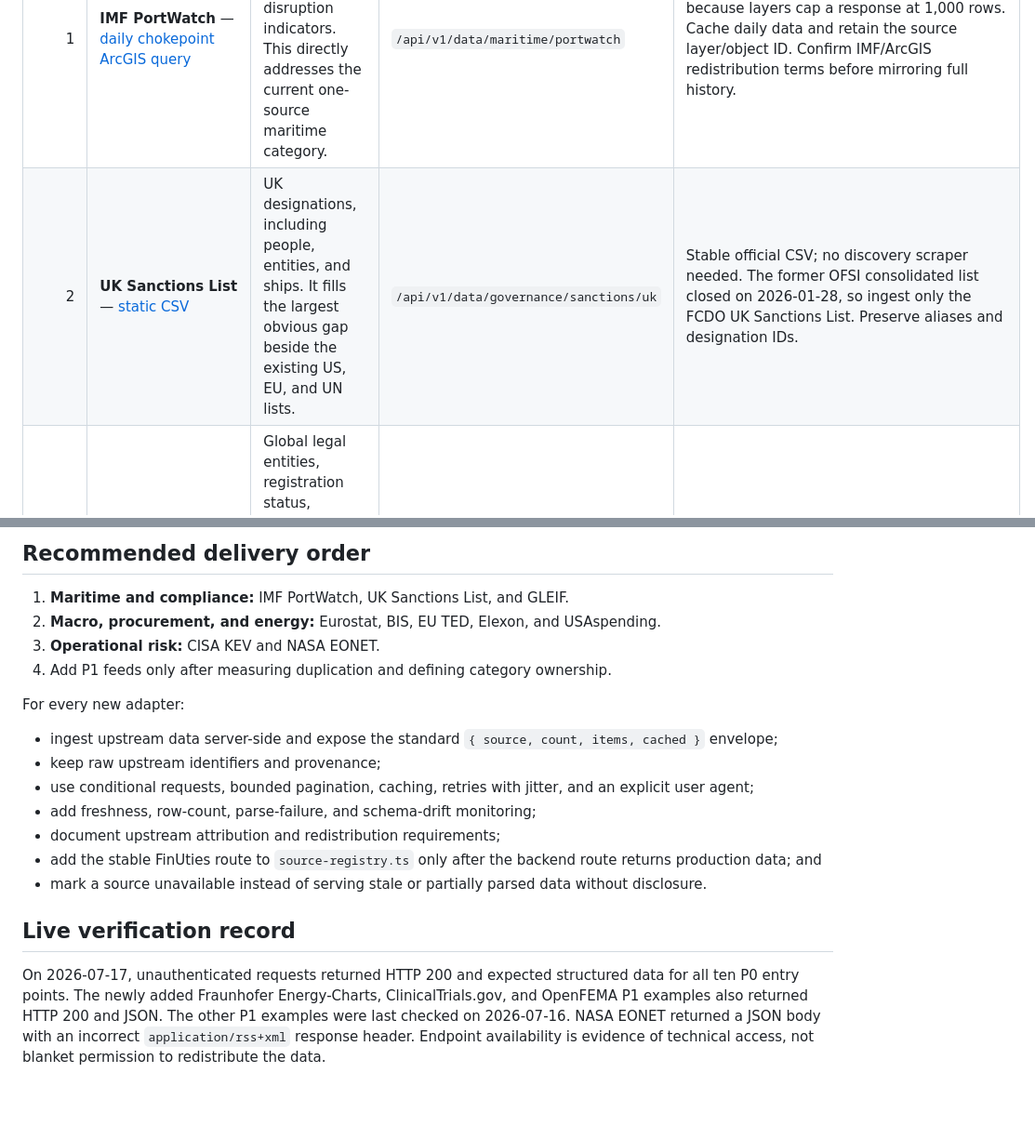
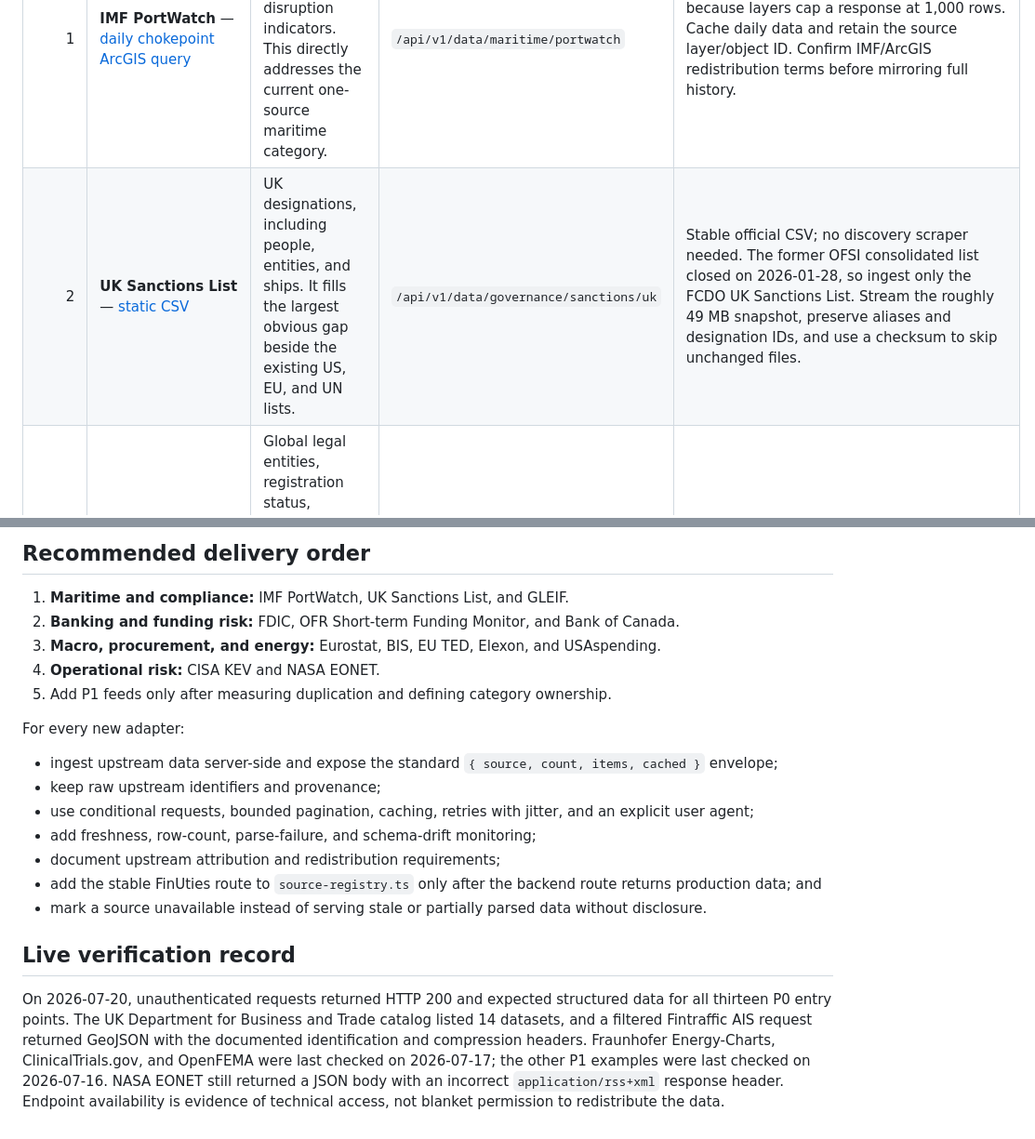
Before and after one commit to techuties/finuties, a Markdown page: suggestions/new_sources_endpoints_and_scraping.md, 2 parts joined by grey strips. Shown at 93% size. Drawn GitHub-style; blank space fills up the shorter version.

Commit message:
docs: add verified banking and trade sources
Co-authored-by: Sebastian Becker <Beckastian@users.noreply.github.com>

```diff
--- a/suggestions/new_sources_endpoints_and_scraping.md
+++ b/suggestions/new_sources_endpoints_and_scraping.md
@@ -41,5 +41,5 @@ All P0 sources are direct, credential-free, and returned structured data during
 | Rank | Source and direct entry point | Coverage and value | Suggested FinUties route | Implementation notes |
 | ---: | --- | --- | --- | --- |
 | 1 | **IMF PortWatch** — [daily chokepoint ArcGIS query](https://services9.arcgis.com/weJ1QsnbMYJlCHdG/arcgis/rest/services/Daily_Chokepoints_Data/FeatureServer/0/query?where=1%3D1&outFields=date%2Cportid%2Cn_total&resultRecordCount=10&f=json) | Daily vessel transits, port calls, and trade-disruption indicators. This directly addresses the current one-source maritime category. | `/api/v1/data/maritime/portwatch` | ArcGIS JSON; paginate with `resultOffset` because layers cap a response at 1,000 rows. Cache daily data and retain the source layer/object ID. Confirm IMF/ArcGIS redistribution terms before mirroring full history. |
-| 2 | **UK Sanctions List** — [static CSV](https://sanctionslist.fcdo.gov.uk/docs/UK-Sanctions-List.csv) | UK designations, including people, entities, and ships. It fills the largest obvious gap beside the existing US, EU, and UN lists. | `/api/v1/data/governance/sanctions/uk` | Stable official CSV; no discovery scraper needed. The former OFSI consolidated list closed on 2026-01-28, so ingest only the FCDO UK Sanctions List. Preserve aliases and designation IDs. |
+| 2 | **UK Sanctions List** — [static CSV](https://sanctionslist.fcdo.gov.uk/docs/UK-Sanctions-List.csv) | UK designations, including people, entities, and ships. It fills the largest obvious gap beside the existing US, EU, and UN lists. | `/api/v1/data/governance/sanctions/uk` | Stable official CSV; no discovery scraper needed. The former OFSI consolidated list closed on 2026-01-28, so ingest only the FCDO UK Sanctions List. Stream the roughly 49 MB snapshot, preserve aliases and designation IDs, and use a checksum to skip unchanged files. |
 | 3 | **GLEIF LEI API** — [LEI records](https://api.gleif.org/api/v1/lei-records?page%5Bsize%5D=10) | Global legal entities, registration status, BIC/ISIN mappings, and direct/ultimate parent relationships. Strong fit with SEC, holdings, and sanctions entity resolution. | `/api/v1/data/entities/lei` | JSON:API with pagination and relationship links. Cache records by LEI; normalize names and addresses without discarding the raw record. |
@@ -110,9 +115,10 @@ Do not scrape a source to bypass authentication, payment, robots controls, rate
 ## Recommended delivery order
 
 1. **Maritime and compliance:** IMF PortWatch, UK Sanctions List, and GLEIF.
-2. **Macro, procurement, and energy:** Eurostat, BIS, EU TED, Elexon, and USAspending.
-3. **Operational risk:** CISA KEV and NASA EONET.
-4. Add P1 feeds only after measuring duplication and defining category ownership.
+2. **Banking and funding risk:** FDIC, OFR Short-term Funding Monitor, and Bank of Canada.
+3. **Macro, procurement, and energy:** Eurostat, BIS, EU TED, Elexon, and USAspending.
+4. **Operational risk:** CISA KEV and NASA EONET.
+5. Add P1 feeds only after measuring duplication and defining category ownership.
 
 For every new adapter:
 
@@ -126,4 +132,4 @@ For every new adapter:
 
 ## Live verification record
 
-On 2026-07-17, unauthenticated requests returned HTTP 200 and expected structured data for all ten P0 entry points. The newly added Fraunhofer Energy-Charts, ClinicalTrials.gov, and OpenFEMA P1 examples also returned HTTP 200 and JSON. The other P1 examples were last checked on 2026-07-16. NASA EONET returned a JSON body with an incorrect `application/rss+xml` response header. Endpoint availability is evidence of technical access, not blanket permission to redistribute the data.
+On 2026-07-20, unauthenticated requests returned HTTP 200 and expected structured data for all thirteen P0 entry points. The UK Department for Business and Trade catalog listed 14 datasets, and a filtered Fintraffic AIS request returned GeoJSON with the documented identification and compression headers. Fraunhofer Energy-Charts, ClinicalTrials.gov, and OpenFEMA were last checked on 2026-07-17; the other P1 examples were last checked on 2026-07-16. NASA EONET still returned a JSON body with an incorrect `application/rss+xml` response header. Endpoint availability is evidence of technical access, not blanket permission to redistribute the data.
```
Also changed, not shown: other parts of suggestions/new_sources_endpoints_and_scraping.md (+13 -8 lines).
